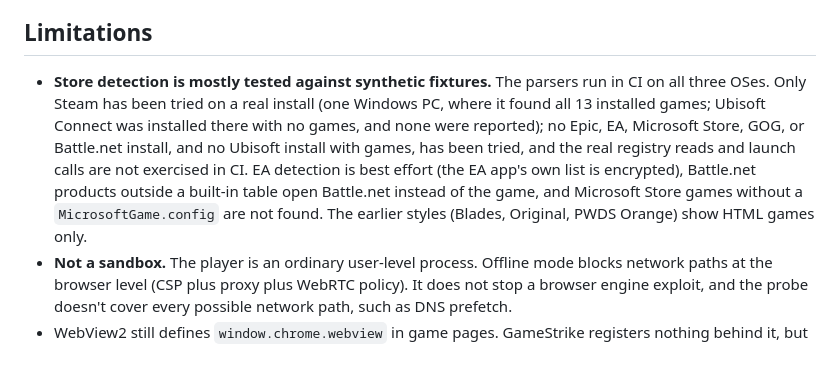
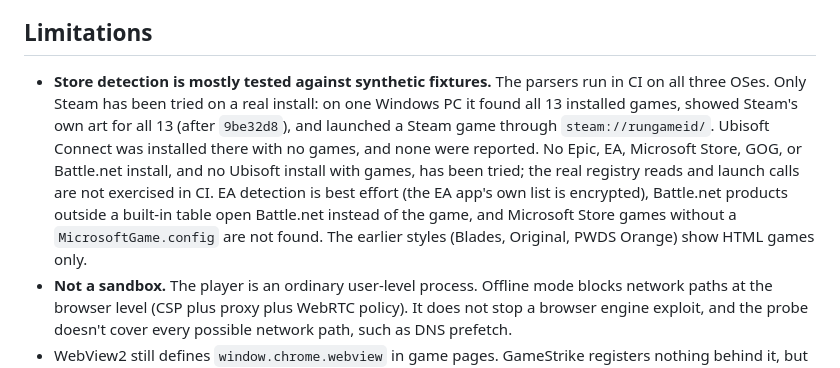
Before and after one commit to Gerbzz/GameStrike, a Markdown page: README.md, the part around the change. Drawn GitHub-style.

```diff
--- a/README.md
+++ b/README.md
@@ -203,7 +203,7 @@ That run found two issues, both fixed in `bc6fd31`: the offline summary counted
 
 ## Limitations
 
-- **Store detection is mostly tested against synthetic fixtures.** The parsers run in CI on all three OSes. Only Steam has been tried on a real install (one Windows PC, where it found all 13 installed games; Ubisoft Connect was installed there with no games, and none were reported); no Epic, EA, Microsoft Store, GOG, or Battle.net install, and no Ubisoft install with games, has been tried, and the real registry reads and launch calls are not exercised in CI. EA detection is best effort (the EA app's own list is encrypted), Battle.net products outside a built-in table open Battle.net instead of the game, and Microsoft Store games without a `MicrosoftGame.config` are not found. The earlier styles (Blades, Original, PWDS Orange) show HTML games only.
+- **Store detection is mostly tested against synthetic fixtures.** The parsers run in CI on all three OSes. Only Steam has been tried on a real install: on one Windows PC it found all 13 installed games, showed Steam's own art for all 13 (after `9be32d8`), and launched a Steam game through `steam://rungameid/`. Ubisoft Connect was installed there with no games, and none were reported. No Epic, EA, Microsoft Store, GOG, or Battle.net install, and no Ubisoft install with games, has been tried; the real registry reads and launch calls are not exercised in CI. EA detection is best effort (the EA app's own list is encrypted), Battle.net products outside a built-in table open Battle.net instead of the game, and Microsoft Store games without a `MicrosoftGame.config` are not found. The earlier styles (Blades, Original, PWDS Orange) show HTML games only.
 - **Not a sandbox.** The player is an ordinary user-level process. Offline mode blocks network paths at the browser level (CSP plus proxy plus WebRTC policy). It does not stop a browser engine exploit, and the probe doesn't cover every possible network path, such as DNS prefetch.
 - WebView2 still defines `window.chrome.webview` in game pages. GameStrike registers nothing behind it, but the object exists.
 - In network mode, the runtime's own requests for the game's origin outside the custom protocol resolve to `localhost` and could reach a local server on port 443.
```
Also changed, not shown: docs/LAUNCHER_UI.md (+1 -1 lines).
